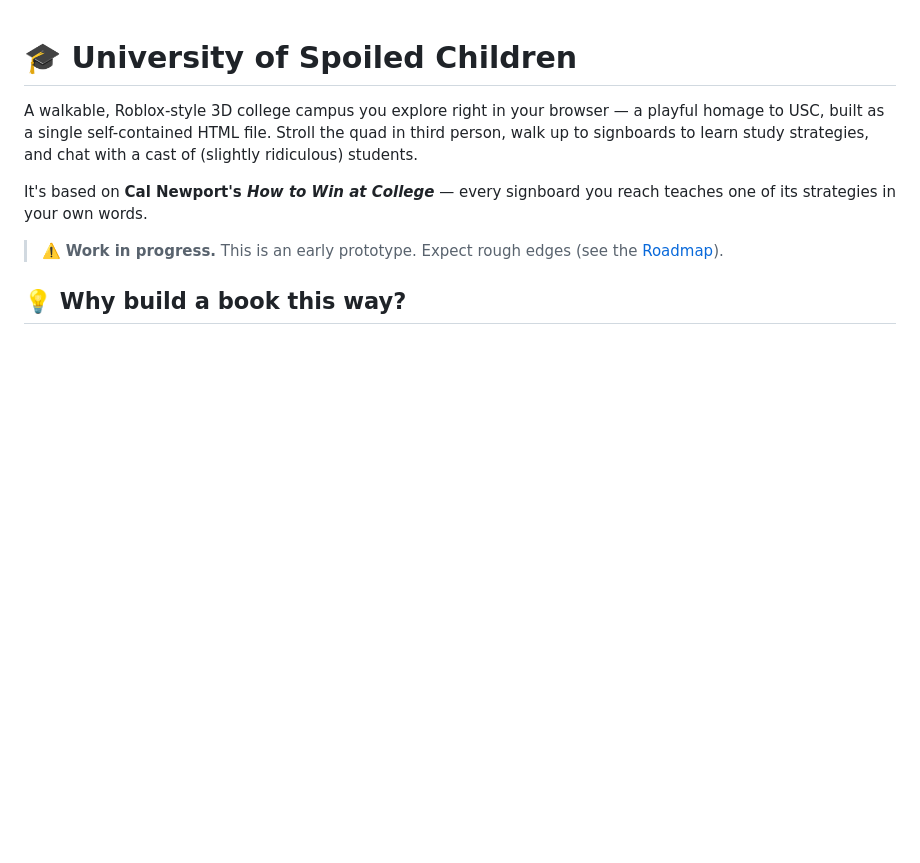
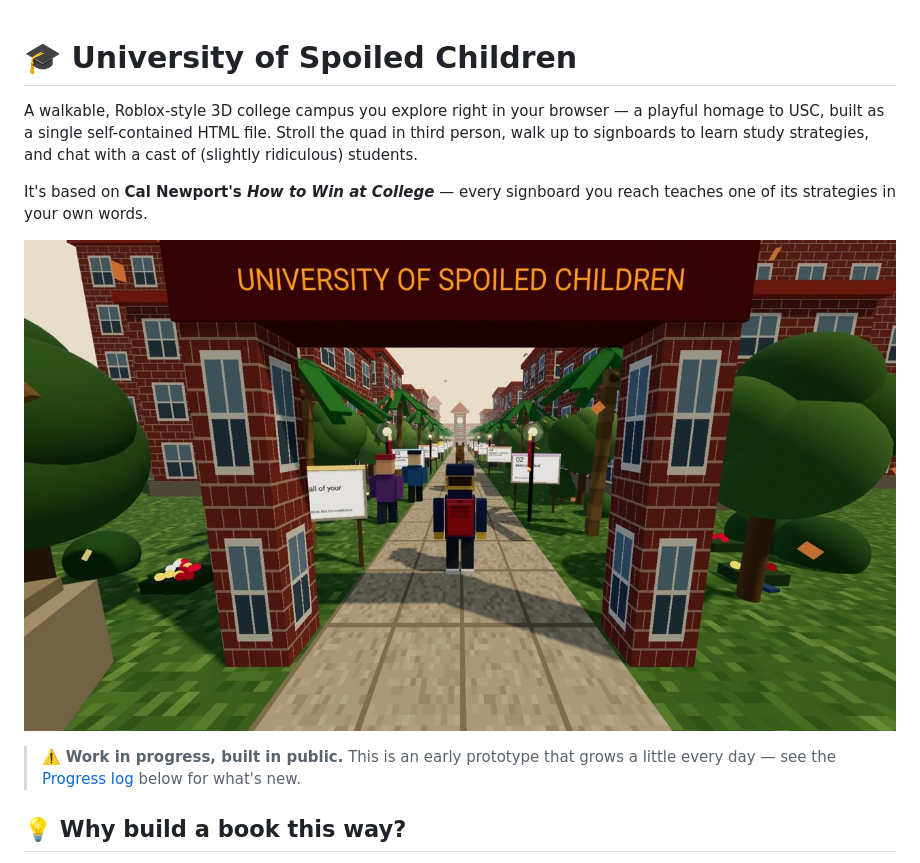
Before and after one commit to wuisabel-gif/university-of-spoiled-children, a Markdown page: README.md, the part around one of its changes. GitHub-like rendering; pictures changed too: screenshots/cover.jpg (added); blank space fills up the shorter version.

```diff
--- a/README.md
+++ b/README.md
@@ -4,7 +4,9 @@ A walkable, Roblox-style 3D college campus you explore right in your browser —
 
 It's based on **Cal Newport's _How to Win at College_** — every signboard you reach teaches one of its strategies in your own words.
 
-> ⚠️ **Work in progress.** This is an early prototype. Expect rough edges (see the [Roadmap](ROADMAP.md)).
+![University of Spoiled Children — walking the quad toward the archway](screenshots/cover.jpg)
+
+> ⚠️ **Work in progress, built in public.** This is an early prototype that grows a little every day — see the [Progress log](#-progress-log) below for what's new.
 
 ## 💡 Why build a book this way?
 
```
Also changed, not shown: other parts of README.md (+18 -2 lines), screenshots/interior.jpg (added), screenshots/library.jpg (added).
